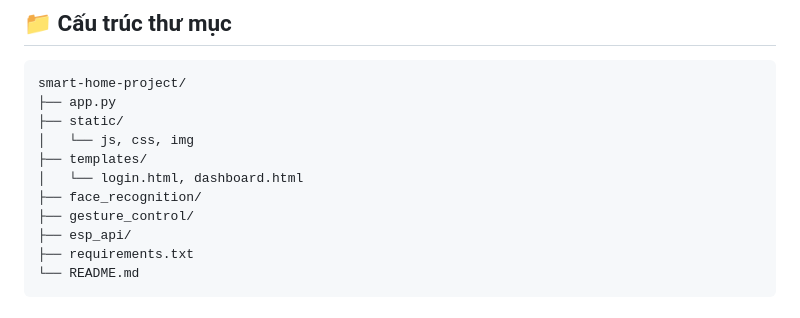
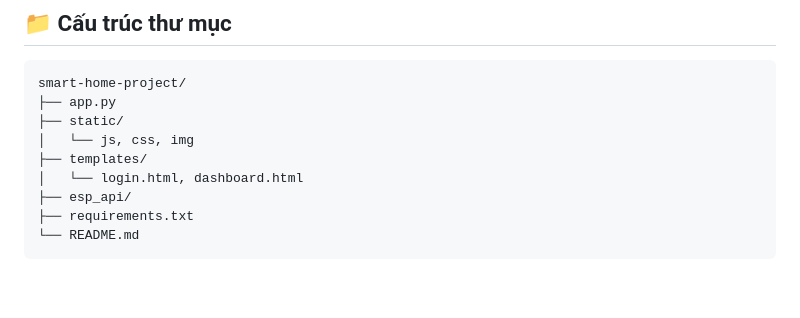
Before and after one commit to minh838699/smart-home-project, a Markdown page: README.md, the part around the change. Rendered like a GitHub page; blank space fills up the shorter version.

```diff
--- a/README.md
+++ b/README.md
@@ -66,8 +66,6 @@ smart-home-project/
 │   └── js, css, img
 ├── templates/
 │   └── login.html, dashboard.html
-├── face_recognition/
-├── gesture_control/
 ├── esp_api/
 ├── requirements.txt
 └── README.md
```
